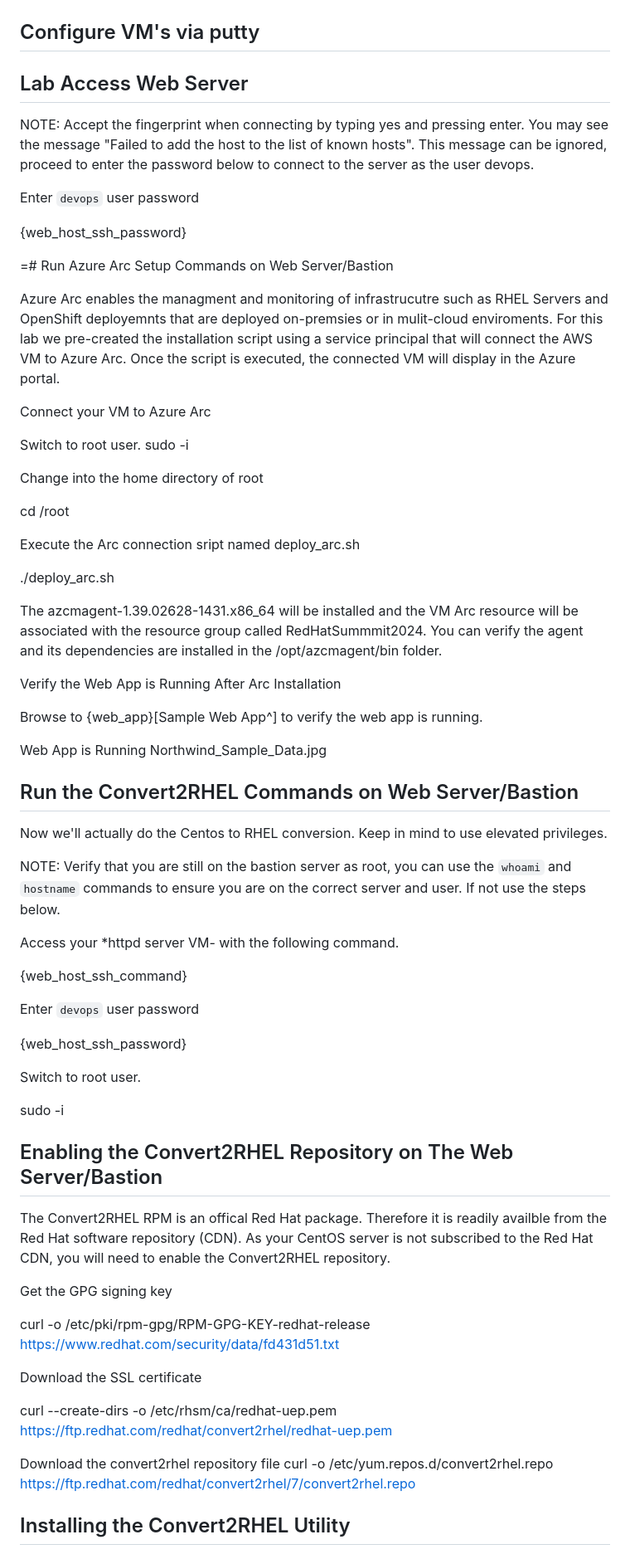
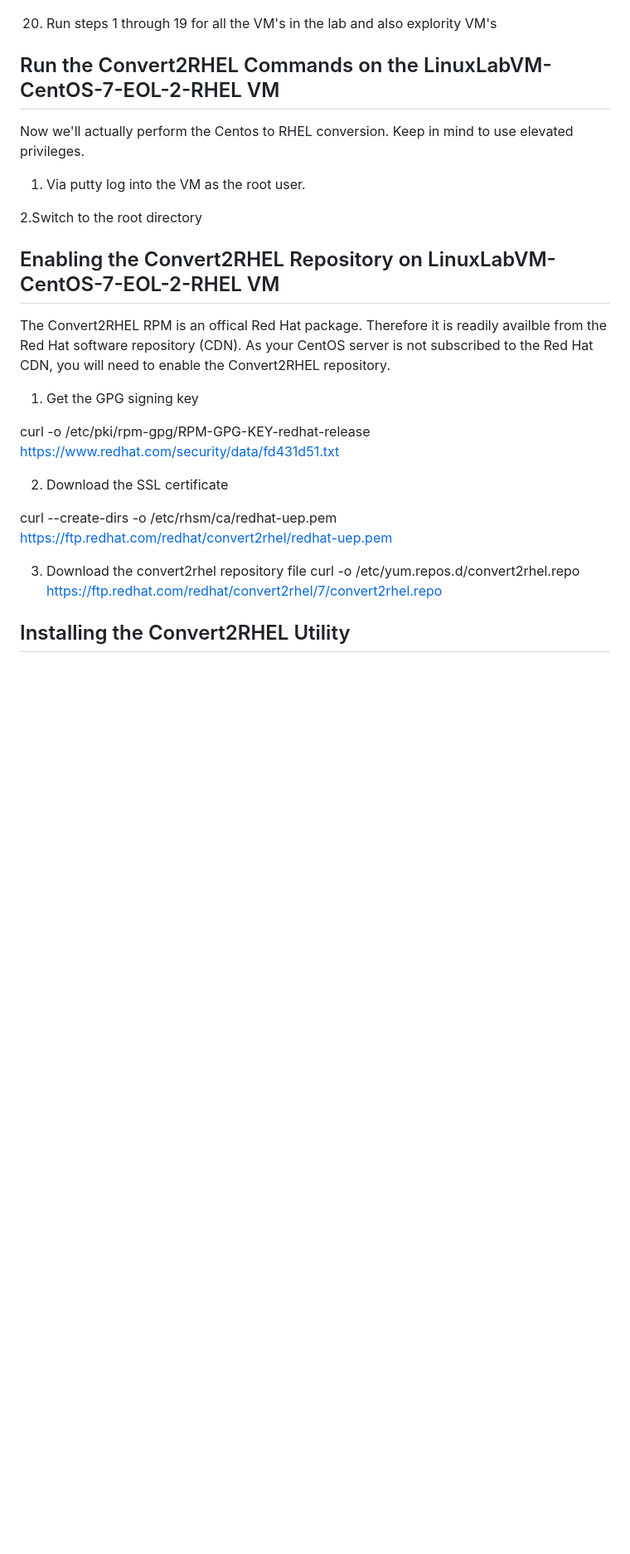
Before and after one commit to Azure/linux-on-azure-levelup, a Markdown page: Module 1/Module1 Lab instructions.md, the part around one of its changes. Shown at 83% size. Drawn GitHub-style; blank space fills up the shorter version.

Commit message:
Mod 1 instructions

```diff
--- a/Module 1/Module1 Lab instructions.md
+++ b/Module 1/Module1 Lab instructions.md
@@ -108,79 +108,31 @@ Follow the steps below for all three VM's listed above (EOL-2-RHEL, PostGreSQL,
 
 ![New repo file](images/PostgreSQL_21.png "New repo file")
 
-## Configure VM's via putty
+20. Run steps 1 through 19 for all the VM's in the lab and also explority VM's
 
-## Lab Access Web Server
+## Run the Convert2RHEL Commands on the LinuxLabVM-CentOS-7-EOL-2-RHEL VM
 
-NOTE: Accept the fingerprint when connecting by typing yes and pressing enter. You may see the message "Failed to add the host to the list of known hosts". This message can be ignored, proceed to enter the password below to connect to the server as the user devops.
+Now we'll actually perform the Centos to RHEL conversion. Keep in mind to use elevated privileges.
 
-Enter `devops` user password
+1. Via putty log into the VM as the root user.
 
-{web_host_ssh_password}
+2.Switch to the root directory
 
-=# Run Azure Arc Setup Commands on Web Server/Bastion
-
-Azure Arc enables the managment and monitoring of infrastrucutre such as RHEL Servers and OpenShift deployemnts that are deployed on-premsies or in mulit-cloud enviroments.
-For this lab we pre-created the installation script using a service principal that will connect the AWS VM to Azure Arc.
-Once the script is executed, the connected VM will display in the Azure portal.
-
-Connect your VM to Azure Arc
-
-Switch to root user.
-sudo -i
-
-Change into the home directory of root
-
-cd /root
-
-Execute the Arc connection sript named deploy_arc.sh
-
-./deploy_arc.sh
-
-The azcmagent-1.39.02628-1431.x86_64 will be installed and the VM Arc resource will be associated with the resource group called RedHatSummmit2024.
-You can verify the agent and its dependencies are installed in the /opt/azcmagent/bin folder.
-
-Verify the Web App is Running After Arc Installation
-
-Browse to {web_app}[Sample Web App^] to verify the web app is running.
-
-Web App is Running
-Northwind_Sample_Data.jpg
-
-## Run the Convert2RHEL Commands on Web Server/Bastion
-
-Now we'll actually do the Centos to RHEL conversion. Keep in mind to use elevated privileges.
-
-NOTE: Verify that you are still on the bastion server as root, you can use the `whoami` and `hostname` commands to ensure you are on the correct server and user.
-If not use the steps below.
-
-Access your *httpd server VM- with the following command.
-
-{web_host_ssh_command}
-
-Enter `devops` user password
-
-{web_host_ssh_password}
-
-Switch to root user.
-
-sudo -i
-
-## Enabling the Convert2RHEL Repository on The Web Server/Bastion
+## Enabling the Convert2RHEL Repository on LinuxLabVM-CentOS-7-EOL-2-RHEL VM
 
 The Convert2RHEL RPM is an offical Red Hat package.
 Therefore it is readily availble from the Red Hat software repository (CDN).
 As your CentOS server is not subscribed to the Red Hat CDN, you will need to enable the Convert2RHEL repository.
 
-Get the GPG signing key
+1. Get the GPG signing key
 
 curl -o /etc/pki/rpm-gpg/RPM-GPG-KEY-redhat-release <https://www.redhat.com/security/data/fd431d51.txt>
 
-Download the SSL certificate
+2. Download the SSL certificate
 
 curl --create-dirs -o /etc/rhsm/ca/redhat-uep.pem <https://ftp.redhat.com/redhat/convert2rhel/redhat-uep.pem>
 
-Download the convert2rhel repository file
+3. Download the convert2rhel repository file
 curl -o /etc/yum.repos.d/convert2rhel.repo <https://ftp.redhat.com/redhat/convert2rhel/7/convert2rhel.repo>
 
 ## Installing the Convert2RHEL Utility
```
Also changed, not shown: other parts of Module 1/Module1 Lab instructions.md (+14 -112 lines).
